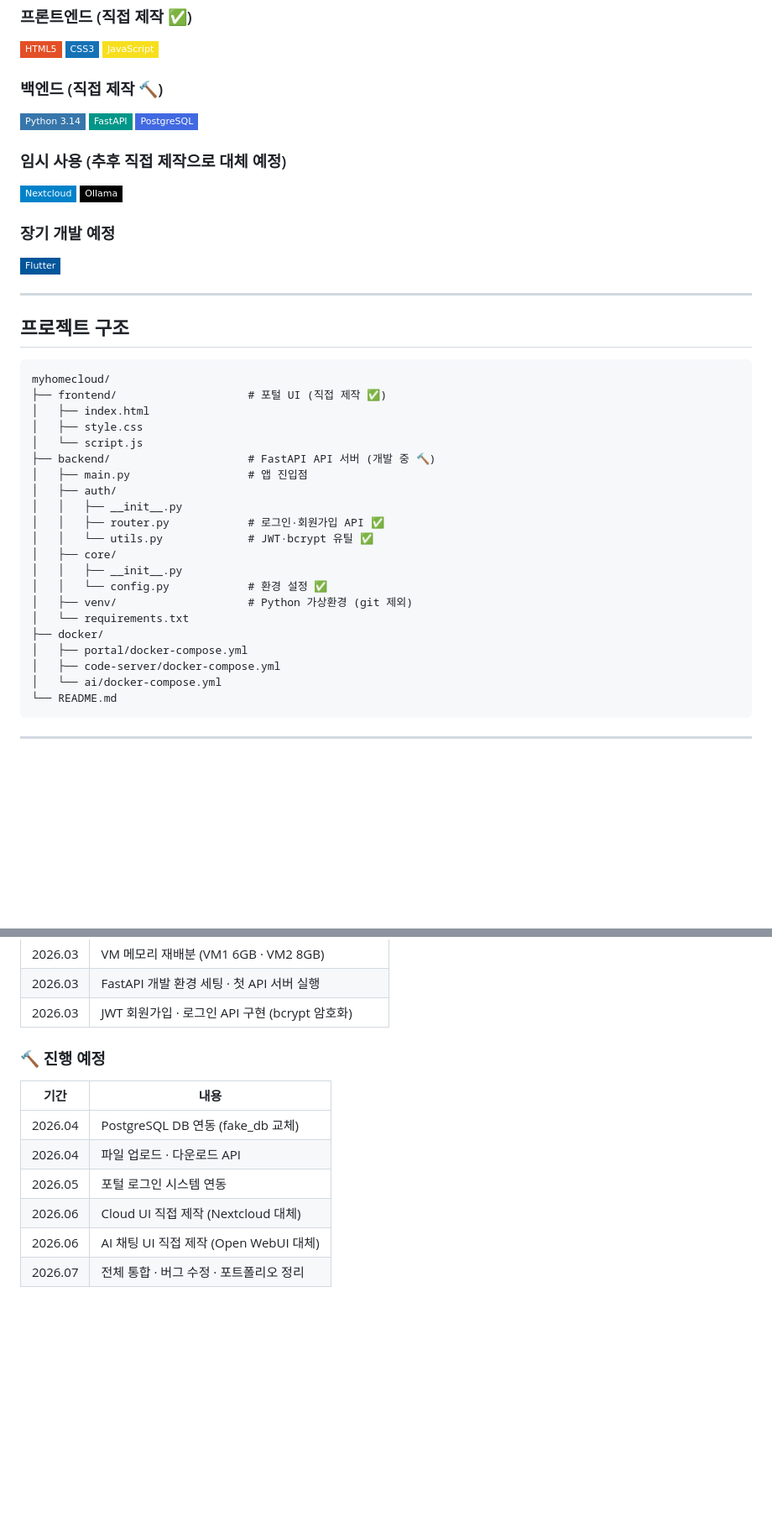
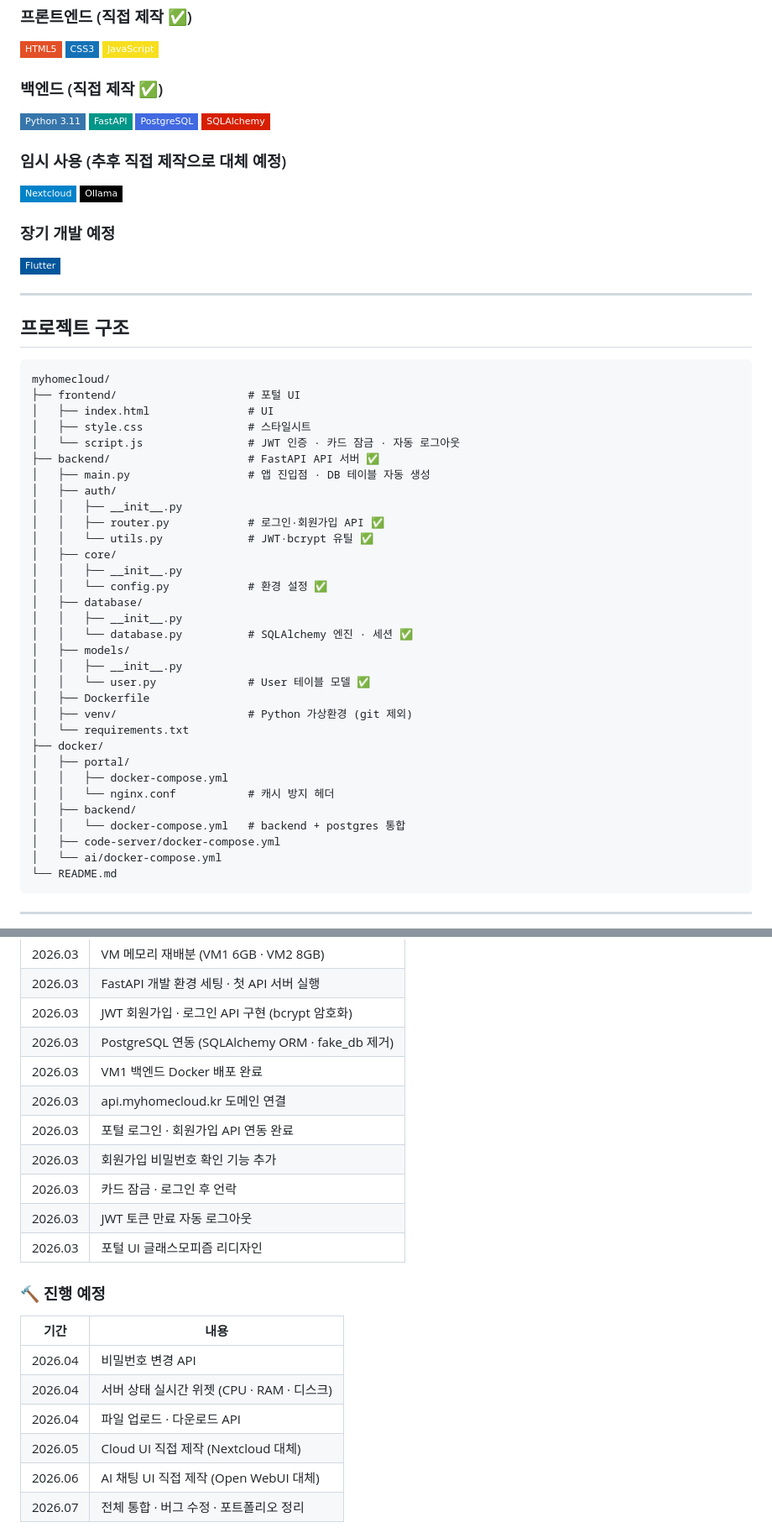
Before and after one commit to sayhoney1023/myhomecloud, a Markdown page: README.md, 2 parts joined by grey strips. Shown at 84% size. Drawn GitHub-style; badges without logos; blank space fills up the shorter version.

````diff
--- a/README.md
+++ b/README.md
@@ -65,10 +71,11 @@ VM2 - AI Server (192.168.0.117)  |  RAM 8GB · RTX 2060 Super GPU
 ![CSS3](https://img.shields.io/badge/CSS3-1572B6?style=flat-square&logo=css3&logoColor=white)
 ![JavaScript](https://img.shields.io/badge/JavaScript-F7DF1E?style=flat-square&logo=javascript&logoColor=black)
 
-### 백엔드 (직접 제작 🔨)
-![Python](https://img.shields.io/badge/Python_3.14-3776AB?style=flat-square&logo=python&logoColor=white)
+### 백엔드 (직접 제작 ✅)
+![Python](https://img.shields.io/badge/Python_3.11-3776AB?style=flat-square&logo=python&logoColor=white)
 ![FastAPI](https://img.shields.io/badge/FastAPI-009688?style=flat-square&logo=fastapi&logoColor=white)
 ![PostgreSQL](https://img.shields.io/badge/PostgreSQL-4169E1?style=flat-square&logo=postgresql&logoColor=white)
+![SQLAlchemy](https://img.shields.io/badge/SQLAlchemy-D71F00?style=flat-square&logo=sqlalchemy&logoColor=white)
 
 ### 임시 사용 (추후 직접 제작으로 대체 예정)
 ![Nextcloud](https://img.shields.io/badge/Nextcloud-0082C9?style=flat-square&logo=nextcloud&logoColor=white)
@@ -83,12 +90,12 @@ VM2 - AI Server (192.168.0.117)  |  RAM 8GB · RTX 2060 Super GPU
 
 ```
 myhomecloud/
-├── frontend/                    # 포털 UI (직접 제작 ✅)
-│   ├── index.html
-│   ├── style.css
-│   └── script.js
-├── backend/                     # FastAPI API 서버 (개발 중 🔨)
-│   ├── main.py                  # 앱 진입점
+├── frontend/                    # 포털 UI
+│   ├── index.html               # UI
+│   ├── style.css                # 스타일시트
+│   └── script.js                # JWT 인증 · 카드 잠금 · 자동 로그아웃
+├── backend/                     # FastAPI API 서버 ✅
+│   ├── main.py                  # 앱 진입점 · DB 테이블 자동 생성
 │   ├── auth/
 │   │   ├── __init__.py
 │   │   ├── router.py            # 로그인·회원가입 API ✅
@@ -96,10 +103,21 @@ myhomecloud/
 │   ├── core/
 │   │   ├── __init__.py
 │   │   └── config.py            # 환경 설정 ✅
+│   ├── database/
+│   │   ├── __init__.py
+│   │   └── database.py          # SQLAlchemy 엔진 · 세션 ✅
+│   ├── models/
+│   │   ├── __init__.py
+│   │   └── user.py              # User 테이블 모델 ✅
+│   ├── Dockerfile
 │   ├── venv/                    # Python 가상환경 (git 제외)
 │   └── requirements.txt
 ├── docker/
-│   ├── portal/docker-compose.yml
+│   ├── portal/
+│   │   ├── docker-compose.yml
+│   │   └── nginx.conf           # 캐시 방지 헤더
+│   ├── backend/
+│   │   └── docker-compose.yml   # backend + postgres 통합
 │   ├── code-server/docker-compose.yml
 │   └── ai/docker-compose.yml
 └── README.md
@@ -173,14 +208,22 @@ uvicorn main:app --reload
 | 2026.03 | VM 메모리 재배분 (VM1 6GB · VM2 8GB) |
 | 2026.03 | FastAPI 개발 환경 세팅 · 첫 API 서버 실행 |
 | 2026.03 | JWT 회원가입 · 로그인 API 구현 (bcrypt 암호화) |
+| 2026.03 | PostgreSQL 연동 (SQLAlchemy ORM · fake_db 제거) |
+| 2026.03 | VM1 백엔드 Docker 배포 완료 |
+| 2026.03 | api.myhomecloud.kr 도메인 연결 |
+| 2026.03 | 포털 로그인 · 회원가입 API 연동 완료 |
+| 2026.03 | 회원가입 비밀번호 확인 기능 추가 |
+| 2026.03 | 카드 잠금 · 로그인 후 언락 |
+| 2026.03 | JWT 토큰 만료 자동 로그아웃 |
+| 2026.03 | 포털 UI 글래스모피즘 리디자인 |
 
 ### 🔨 진행 예정
 | 기간 | 내용 |
 |------|------|
-| 2026.04 | PostgreSQL DB 연동 (fake_db 교체) |
+| 2026.04 | 비밀번호 변경 API |
+| 2026.04 | 서버 상태 실시간 위젯 (CPU · RAM · 디스크) |
 | 2026.04 | 파일 업로드 · 다운로드 API |
-| 2026.05 | 포털 로그인 시스템 연동 |
-| 2026.06 | Cloud UI 직접 제작 (Nextcloud 대체) |
+| 2026.05 | Cloud UI 직접 제작 (Nextcloud 대체) |
 | 2026.06 | AI 채팅 UI 직접 제작 (Open WebUI 대체) |
 | 2026.07 | 전체 통합 · 버그 수정 · 포트폴리오 정리 |
 
````
Also changed, not shown: other parts of README.md (+42 -4 lines).
